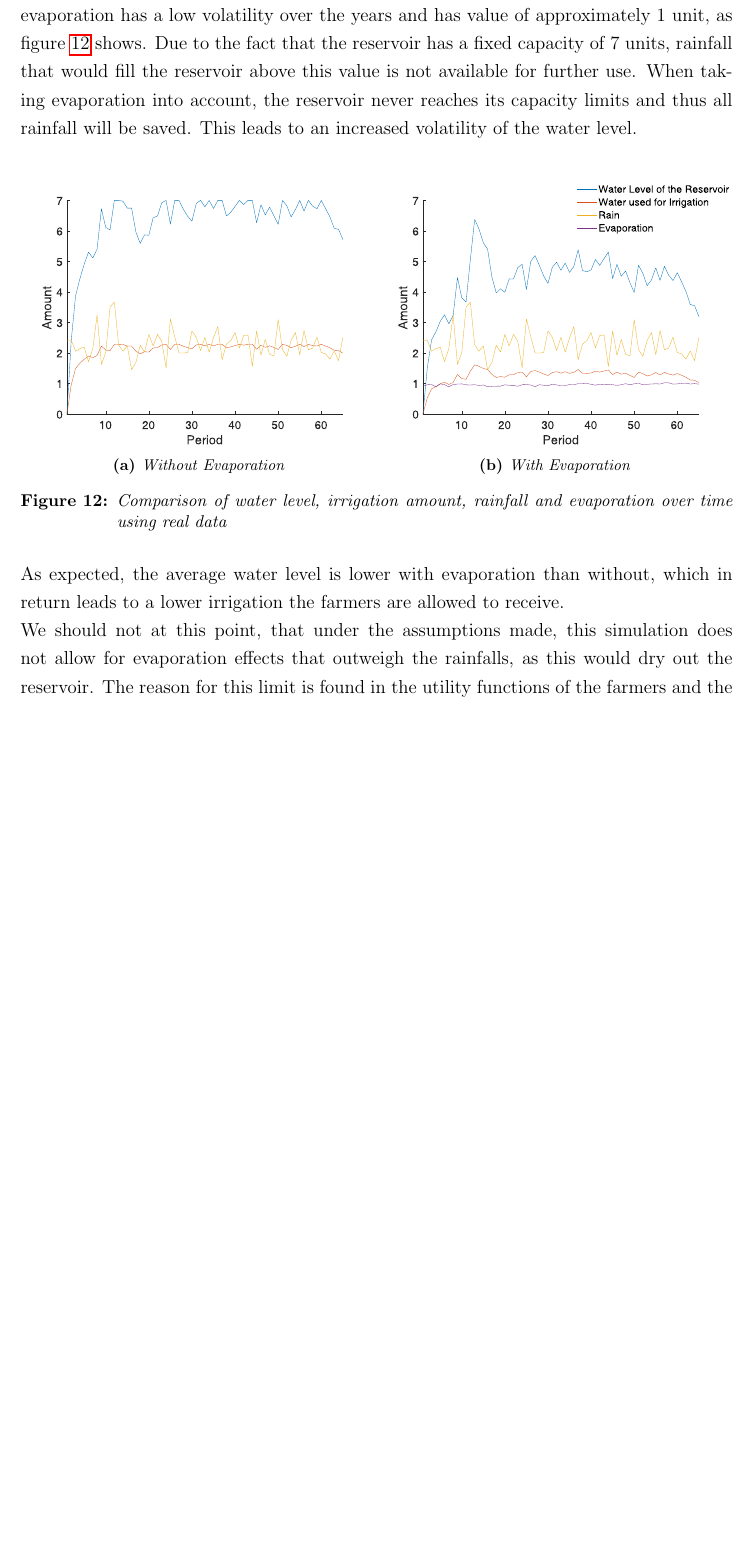
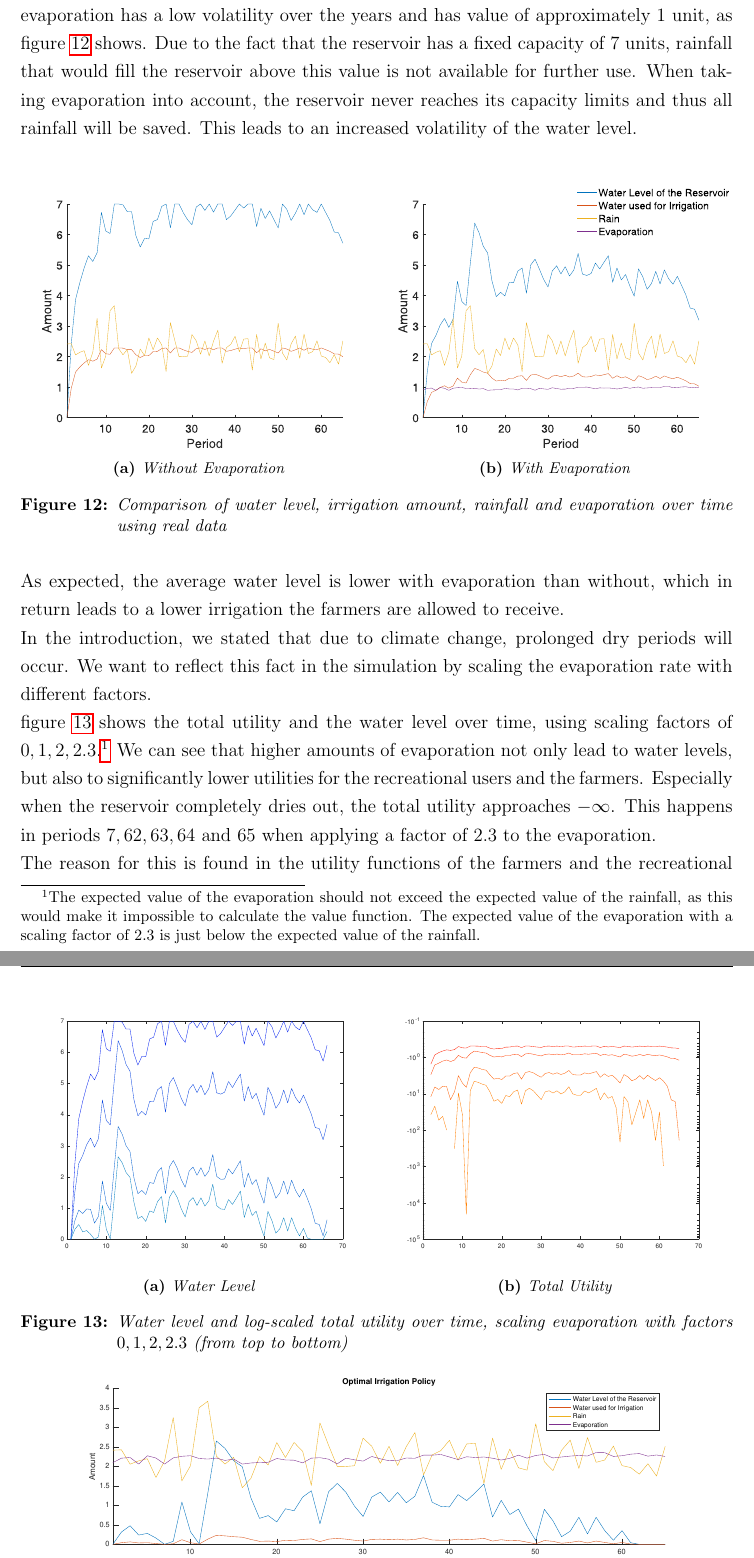
Before and after one commit to niklassay/water-management, a LaTeX document (Paper/paper.tex): part of page 18 of 24 before the commit and two parts of pages 18 and 19 of 24 after it, the two joined at a grey line, cut so that both start at the same text, the shorter picture padded with empty space. Compiled offline with pdfLaTeX.

Commit message:
added evaporation factors

```diff
--- a/Paper/paper.tex
+++ b/Paper/paper.tex
@@ -506,7 +506,38 @@ When taking evaporation into account, the reservoir never reaches its capacity l
 \end{figure}
 
 As expected, the average water level is lower with evaporation than without, which in return leads to a lower irrigation the farmers are allowed to receive. \\
-We should not at this point, that under the assumptions made, this simulation does not allow for evaporation effects that outweigh the rainfalls, as this would dry out the reservoir. The reason for this limit is found in the utility functions of the farmers and the recreational users. Because of $x\leq s$, we get for $s\to 0 \Rightarrow x\to 0$, and as a consequence
+In the introduction, we stated that due to climate change, prolonged dry periods will occur. We want to reflect this fact in the simulation by scaling the evaporation rate with different factors.
+
+%TODO make the figure better
+\begin{figure}[h]
+\begin{subfigure}{0.5\textwidth}
+	\centering
+	\includegraphics[width=1\textwidth]{figures/results-evap-factors-water-levels.eps}
+	\caption{Water Level}
+	\label{fig:rainfall-real-data}
+\end{subfigure}%
+\begin{subfigure}{.5\textwidth}
+	\centering
+	\includegraphics[width=1\textwidth]{figures/results-evap-factors-utilities.eps}
+	\caption{Total Utility}
+	\label{fig:value-function}
+\end{subfigure}
+\caption{Water level and log-scaled total utility over time, scaling evaporation with factors $0, 1, 2, 2.3$ (from top to bottom)}
+\label{fig:evaporation-factors}
+\end{figure}
+
+\ref{fig:evaporation-factors} shows the total utility and the water level over time, using scaling factors of $0, 1, 2, 2.3$.\footnote{The expected value of the evaporation should not exceed the expected value of the rainfall, as this would make it impossible to calculate the value function. The expected value of the evaporation with a scaling factor of $2.3$ is just below the expected value of the rainfall. } %TODO Fußnote gut so?
+We can see that higher amounts of evaporation not only lead to water levels, but also to significantly lower utilities for the recreational users and the farmers.
+Especially when the reservoir completely dries out, the total utility approaches $-\infty$. This happens in periods $7,62,63,64$ and $65$ when applying a factor of $2.3$ to the evaporation.
+
+%TODO improve this figure
+\begin{figure}[ht]
+	\includegraphics[width=1\textwidth]{figures/results-evap-factor-2.3.eps}
+	\caption{...}
+	\label{fig:evap-factor-2.3}
+\end{figure}
+
+The reason for this is found in the utility functions of the farmers and the recreational users. Because of $x\leq s$, we get for $s\to 0 \Rightarrow x\to 0$, and as a consequence
 
 \begin{equation}
 \lim_{s, x\to0}F(x) = \lim_{s,x\to0}-\frac{1}{x} = -\inf
```
Also changed, not shown: Paper/figures/results-evap-factor-2.3.eps (added), Paper/figures/results-evap-factors-utilities.eps (added), Paper/figures/results-evap-factors-water-levels.eps (added), Paper/paper.tex (3 more changed lines).
